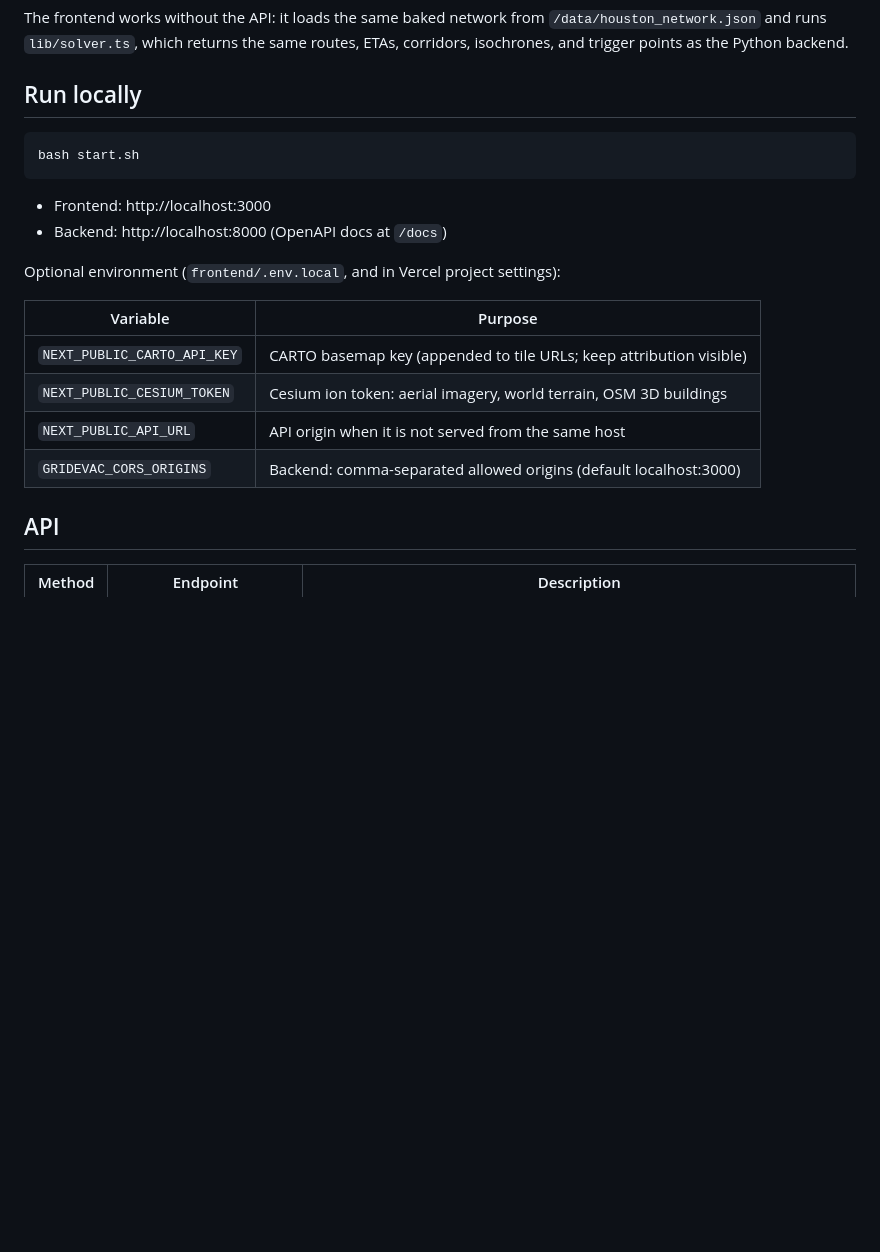
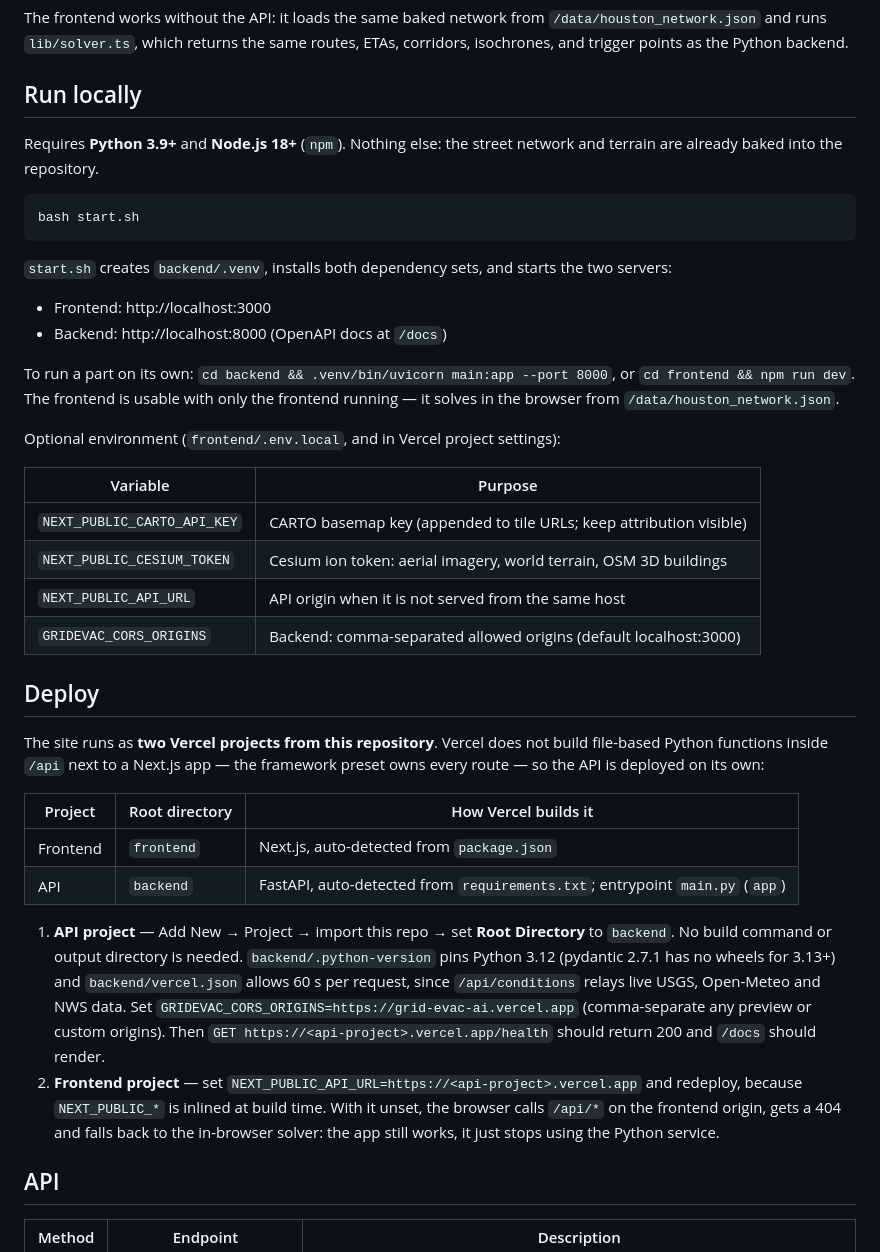
Before and after one commit to Wub796/GridEvac-AI, a Markdown page: README.md, the part around one of its changes. Rendered like a GitHub page; blank space fills up the shorter version.

````diff
--- a/README.md
+++ b/README.md
@@ -64,12 +68,18 @@ The frontend works without the API: it loads the same baked network from `/data/
 
 ## Run locally
 
+Requires **Python 3.9+** and **Node.js 18+** (`npm`). Nothing else: the street network and terrain are already baked into the repository.
+
 ```bash
 bash start.sh
 ```
 
+`start.sh` creates `backend/.venv`, installs both dependency sets, and starts the two servers:
+
 - Frontend: http://localhost:3000
 - Backend: http://localhost:8000 (OpenAPI docs at `/docs`)
+
+To run a part on its own: `cd backend && .venv/bin/uvicorn main:app --port 8000`, or `cd frontend && npm run dev`. The frontend is usable with only the frontend running — it solves in the browser from `/data/houston_network.json`.
 
 Optional environment (`frontend/.env.local`, and in Vercel project settings):
 
@@ -79,6 +89,18 @@ Optional environment (`frontend/.env.local`, and in Vercel project settings):
 | `NEXT_PUBLIC_CESIUM_TOKEN` | Cesium ion token: aerial imagery, world terrain, OSM 3D buildings |
 | `NEXT_PUBLIC_API_URL` | API origin when it is not served from the same host |
 | `GRIDEVAC_CORS_ORIGINS` | Backend: comma-separated allowed origins (default localhost:3000) |
+
+## Deploy
+
+The site runs as **two Vercel projects from this repository**. Vercel does not build file-based Python functions inside `/api` next to a Next.js app — the framework preset owns every route — so the API is deployed on its own:
+
+| Project | Root directory | How Vercel builds it |
+|---|---|---|
+| Frontend | `frontend` | Next.js, auto-detected from `package.json` |
+| API | `backend` | FastAPI, auto-detected from `requirements.txt`; entrypoint `main.py` (`app`) |
+
+1. **API project** — Add New → Project → import this repo → set **Root Directory** to `backend`. No build command or output directory is needed. `backend/.python-version` pins Python 3.12 (pydantic 2.7.1 has no wheels for 3.13+) and `backend/vercel.json` allows 60 s per request, since `/api/conditions` relays live USGS, Open-Meteo and NWS data. Set `GRIDEVAC_CORS_ORIGINS=https://grid-evac-ai.vercel.app` (comma-separate any preview or custom origins). Then `GET https://<api-project>.vercel.app/health` should return 200 and `/docs` should render.
+2. **Frontend project** — set `NEXT_PUBLIC_API_URL=https://<api-project>.vercel.app` and redeploy, because `NEXT_PUBLIC_*` is inlined at build time. With it unset, the browser calls `/api/*` on the frontend origin, gets a 404 and falls back to the in-browser solver: the app still works, it just stops using the Python service.
 
 ## API
 
````
Also changed, not shown: other parts of README.md (+7 -3 lines), docs/screenshot.png (added), 4 other files.
